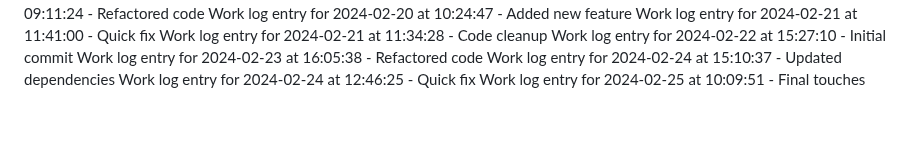
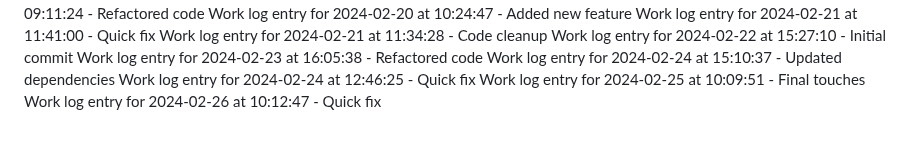
Before and after one commit to aremuumera/IP-Address-tracker, a Markdown page: work_log.md, the part around the change. GitHub-like rendering.

Commit message:
Quick fix

```diff
--- a/work_log.md
+++ b/work_log.md
@@ -3097,3 +3097,4 @@ Work log entry for 2024-02-23 at 16:05:38 - Refactored code
 Work log entry for 2024-02-24 at 15:10:37 - Updated dependencies
 Work log entry for 2024-02-24 at 12:46:25 - Quick fix
 Work log entry for 2024-02-25 at 10:09:51 - Final touches
+Work log entry for 2024-02-26 at 10:12:47 - Quick fix
```
